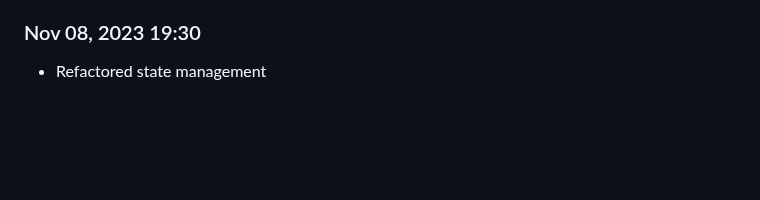
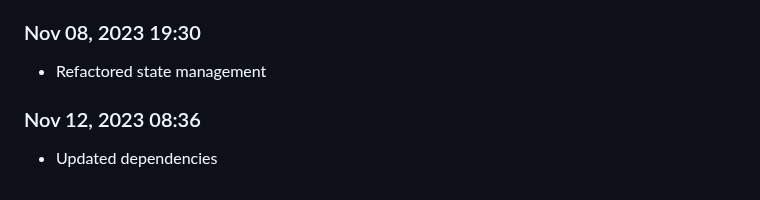
Before and after one commit to Shiva-Bajpai/SB--Games, a Markdown page: devlog.md, the part around the change. GitHub-like rendering; blank space fills up the shorter version.

```diff
--- a/devlog.md
+++ b/devlog.md
@@ -1783,3 +1783,6 @@ Daily progress notes.
 
 ### Nov 08, 2023 19:30
 - Refactored state management
+
+### Nov 12, 2023 08:36
+- Updated dependencies
```
